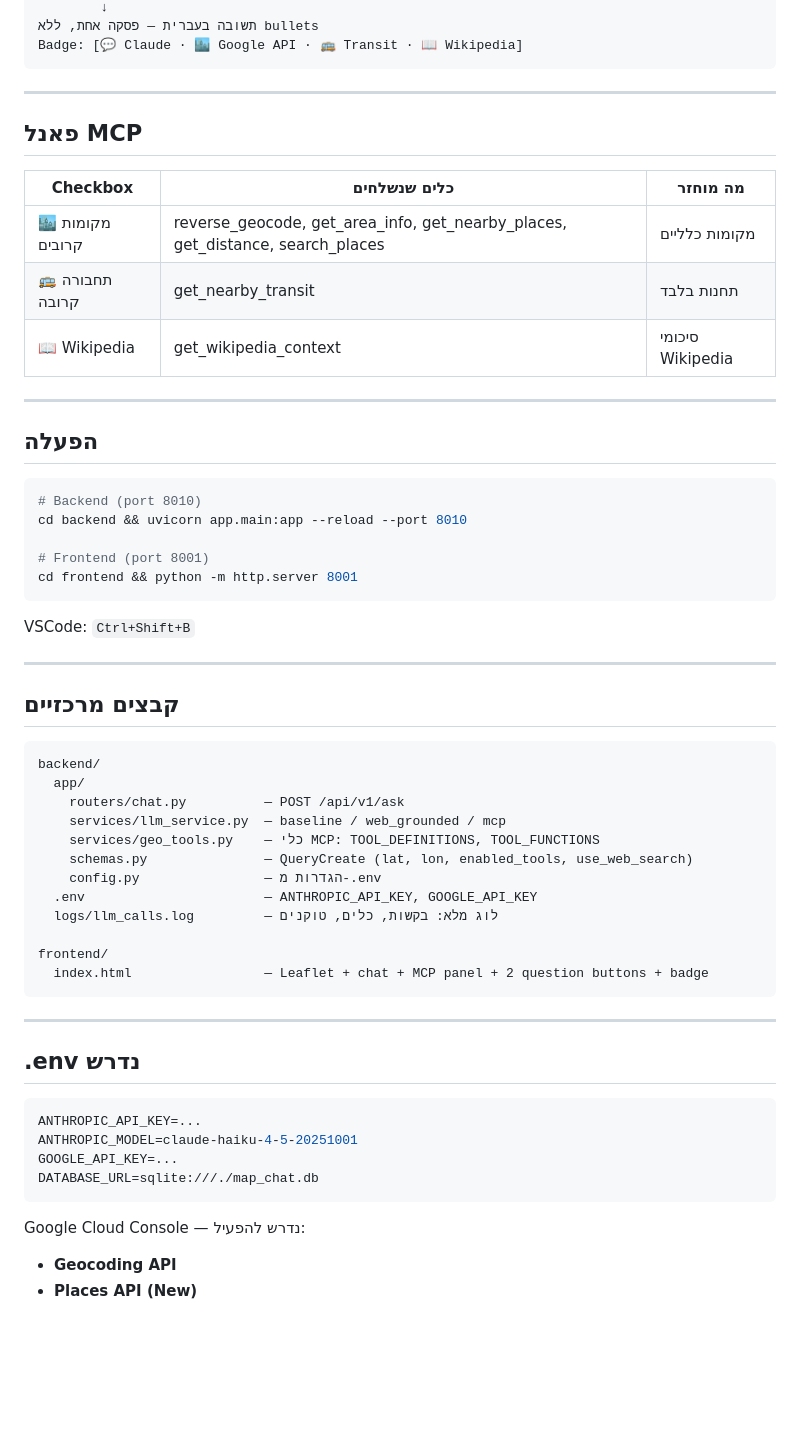
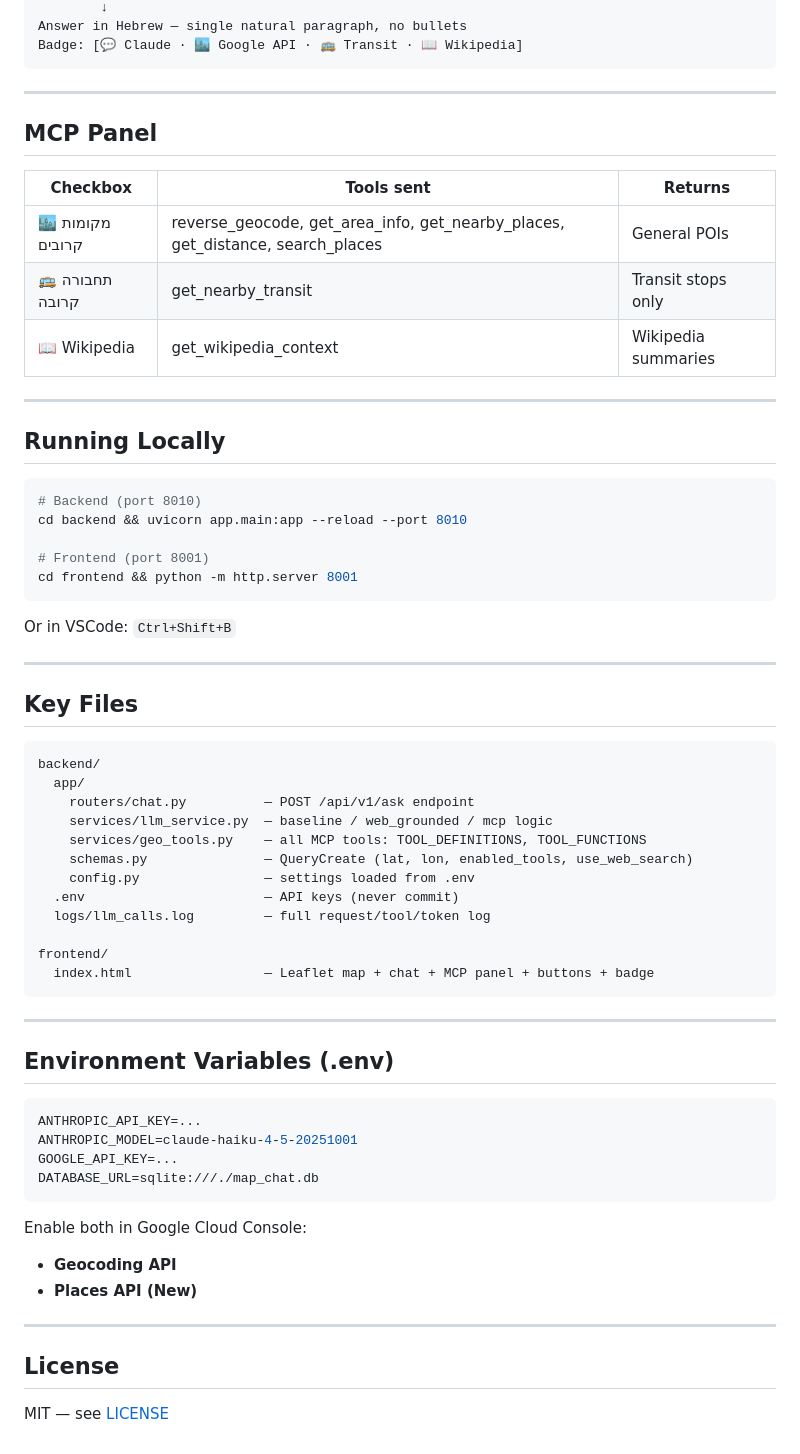
Before and after one commit to DadashevG/DanGeoChat, a Markdown page: README.md, the part around one of its changes. GitHub-like rendering; blank space fills up the shorter version.

````diff
--- a/README.md
+++ b/README.md
@@ -78,21 +78,21 @@ generate_mcp_answer() — לולאה עד 7 סיבובים
         ↓
-תשובה בעברית — פסקה אחת, ללא bullets
+Answer in Hebrew — single natural paragraph, no bullets
 Badge: [💬 Claude · 🏙️ Google API · 🚌 Transit · 📖 Wikipedia]
 ```
 
 ---
 
-## פאנל MCP
+## MCP Panel
 
-| Checkbox | כלים שנשלחים | מה מוחזר |
-|----------|-------------|---------|
-| 🏙️ מקומות קרובים | reverse_geocode, get_area_info, get_nearby_places, get_distance, search_places | מקומות כלליים |
-| 🚌 תחבורה קרובה | get_nearby_transit | תחנות בלבד |
-| 📖 Wikipedia | get_wikipedia_context | סיכומי Wikipedia |
+| Checkbox | Tools sent | Returns |
+|----------|-----------|---------|
+| 🏙️ מקומות קרובים | reverse_geocode, get_area_info, get_nearby_places, get_distance, search_places | General POIs |
+| 🚌 תחבורה קרובה | get_nearby_transit | Transit stops only |
+| 📖 Wikipedia | get_wikipedia_context | Wikipedia summaries |
 
 ---
 
-## הפעלה
+## Running Locally
 
 ```bash
 # Backend (port 8010)
@@ -102,30 +102,30 @@ cd backend && uvicorn app.main:app --reload --port 8010
 cd frontend && python -m http.server 8001
 ```
 
-VSCode: `Ctrl+Shift+B`
+Or in VSCode: `Ctrl+Shift+B`
 
 ---
 
-## קבצים מרכזיים
+## Key Files
 
 ```
 backend/
   app/
-    routers/chat.py          — POST /api/v1/ask
-    services/llm_service.py  — baseline / web_grounded / mcp
-    services/geo_tools.py    — כלי MCP: TOOL_DEFINITIONS, TOOL_FUNCTIONS
+    routers/chat.py          — POST /api/v1/ask endpoint
+    services/llm_service.py  — baseline / web_grounded / mcp logic
+    services/geo_tools.py    — all MCP tools: TOOL_DEFINITIONS, TOOL_FUNCTIONS
     schemas.py               — QueryCreate (lat, lon, enabled_tools, use_web_search)
-    config.py                — הגדרות מ-.env
-  .env                       — ANTHROPIC_API_KEY, GOOGLE_API_KEY
-  logs/llm_calls.log         — לוג מלא: בקשות, כלים, טוקנים
+    config.py                — settings loaded from .env
+  .env                       — API keys (never commit)
+  logs/llm_calls.log         — full request/tool/token log
 
 frontend/
-  index.html                 — Leaflet + chat + MCP panel + 2 question buttons + badge
+  index.html                 — Leaflet map + chat + MCP panel + buttons + badge
 ```
 
 ---
 
-## .env נדרש
+## Environment Variables (.env)
 
 ```env
 ANTHROPIC_API_KEY=...
@@ -134,6 +134,12 @@ GOOGLE_API_KEY=...
 DATABASE_URL=sqlite:///./map_chat.db
 ```
 
-Google Cloud Console — נדרש להפעיל:
+Enable both in Google Cloud Console:
 - **Geocoding API**
 - **Places API (New)**
+
+---
+
+## License
+
+MIT — see [LICENSE](LICENSE)
````
Also changed, not shown: other parts of README.md (+37 -37 lines).
